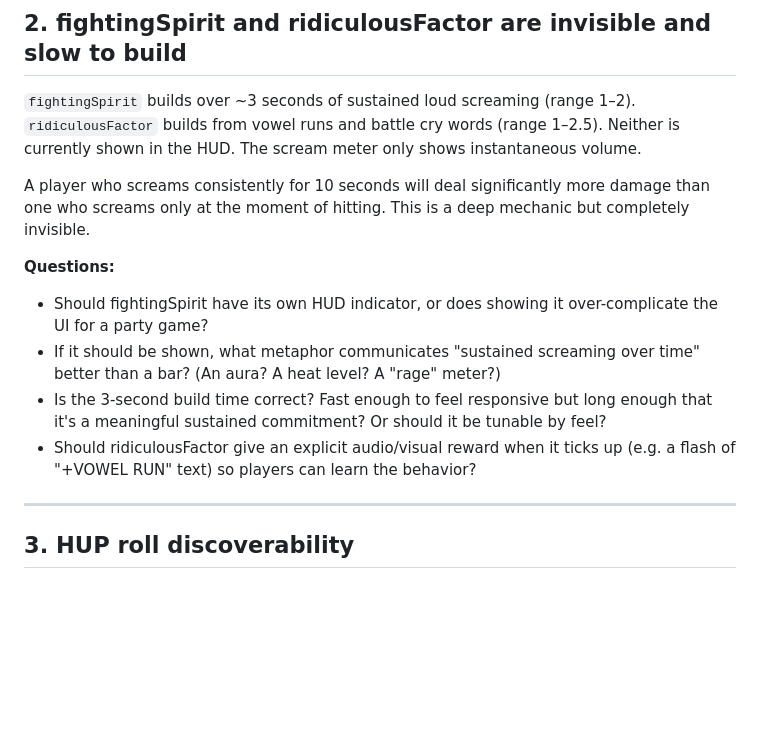
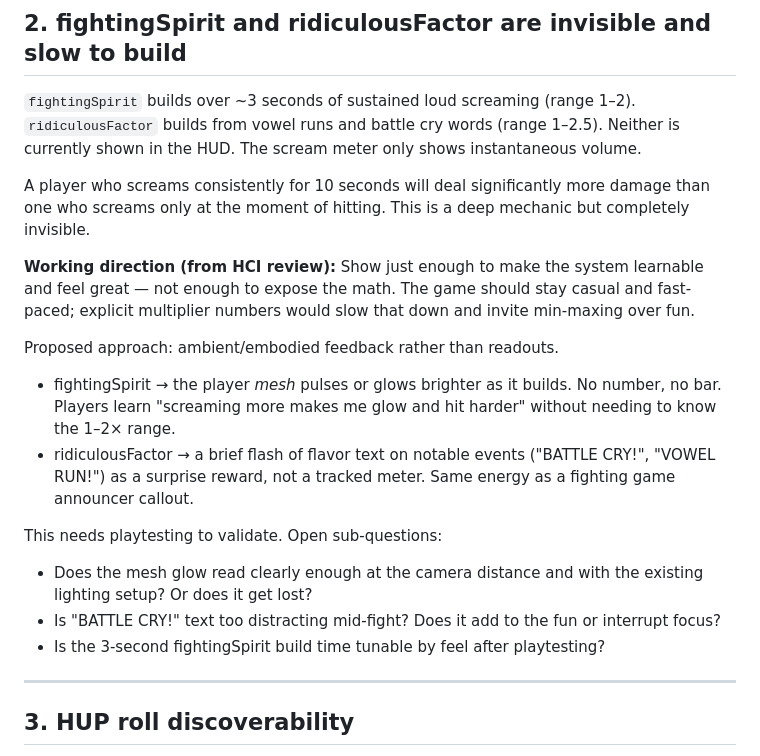
Before and after one commit to rachael/hyaaat, a Markdown page: DESIGN_QUESTIONS.md, the part around the change. GitHub-like rendering; blank space fills up the shorter version.

```diff
--- a/DESIGN_QUESTIONS.md
+++ b/DESIGN_QUESTIONS.md
@@ -36,16 +36,25 @@ A player who screams consistently for 10 seconds will deal significantly more
 damage than one who screams only at the moment of hitting. This is a deep
 mechanic but completely invisible.
 
-**Questions:**
-- Should fightingSpirit have its own HUD indicator, or does showing it
-  over-complicate the UI for a party game?
-- If it should be shown, what metaphor communicates "sustained screaming over
-  time" better than a bar? (An aura? A heat level? A "rage" meter?)
-- Is the 3-second build time correct? Fast enough to feel responsive but long
-  enough that it's a meaningful sustained commitment? Or should it be tunable
-  by feel?
-- Should ridiculousFactor give an explicit audio/visual reward when it ticks
-  up (e.g. a flash of "+VOWEL RUN" text) so players can learn the behavior?
+**Working direction (from HCI review):**
+Show just enough to make the system learnable and feel great — not enough to
+expose the math. The game should stay casual and fast-paced; explicit
+multiplier numbers would slow that down and invite min-maxing over fun.
+
+Proposed approach: ambient/embodied feedback rather than readouts.
+- fightingSpirit → the player *mesh* pulses or glows brighter as it builds.
+  No number, no bar. Players learn "screaming more makes me glow and hit harder"
+  without needing to know the 1–2× range.
+- ridiculousFactor → a brief flash of flavor text on notable events
+  ("BATTLE CRY!", "VOWEL RUN!") as a surprise reward, not a tracked meter.
+  Same energy as a fighting game announcer callout.
+
+This needs playtesting to validate. Open sub-questions:
+- Does the mesh glow read clearly enough at the camera distance and with
+  the existing lighting setup? Or does it get lost?
+- Is "BATTLE CRY!" text too distracting mid-fight? Does it add to the fun
+  or interrupt focus?
+- Is the 3-second fightingSpirit build time tunable by feel after playtesting?
 
 ---
 
```
Also changed, not shown: README.md (added, +191 -0 lines).
